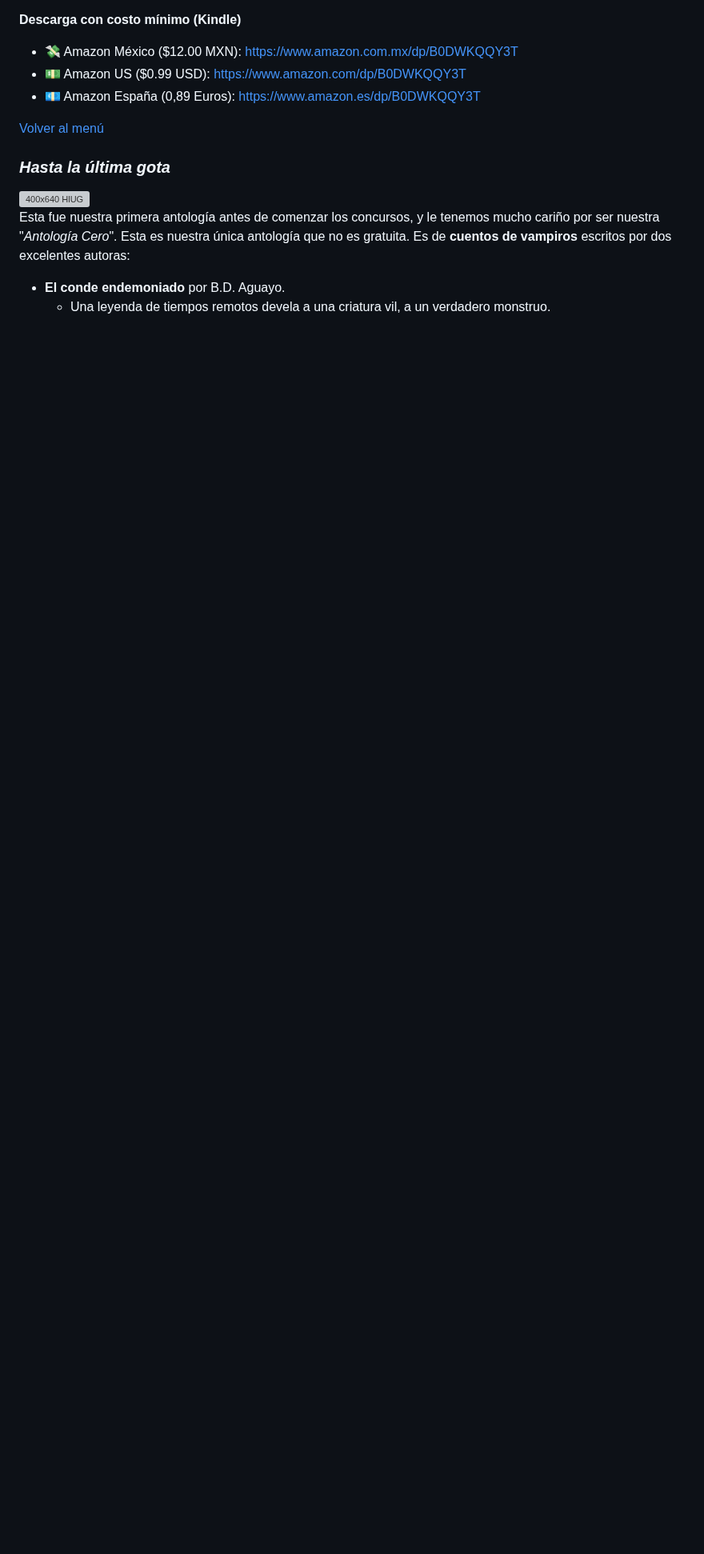
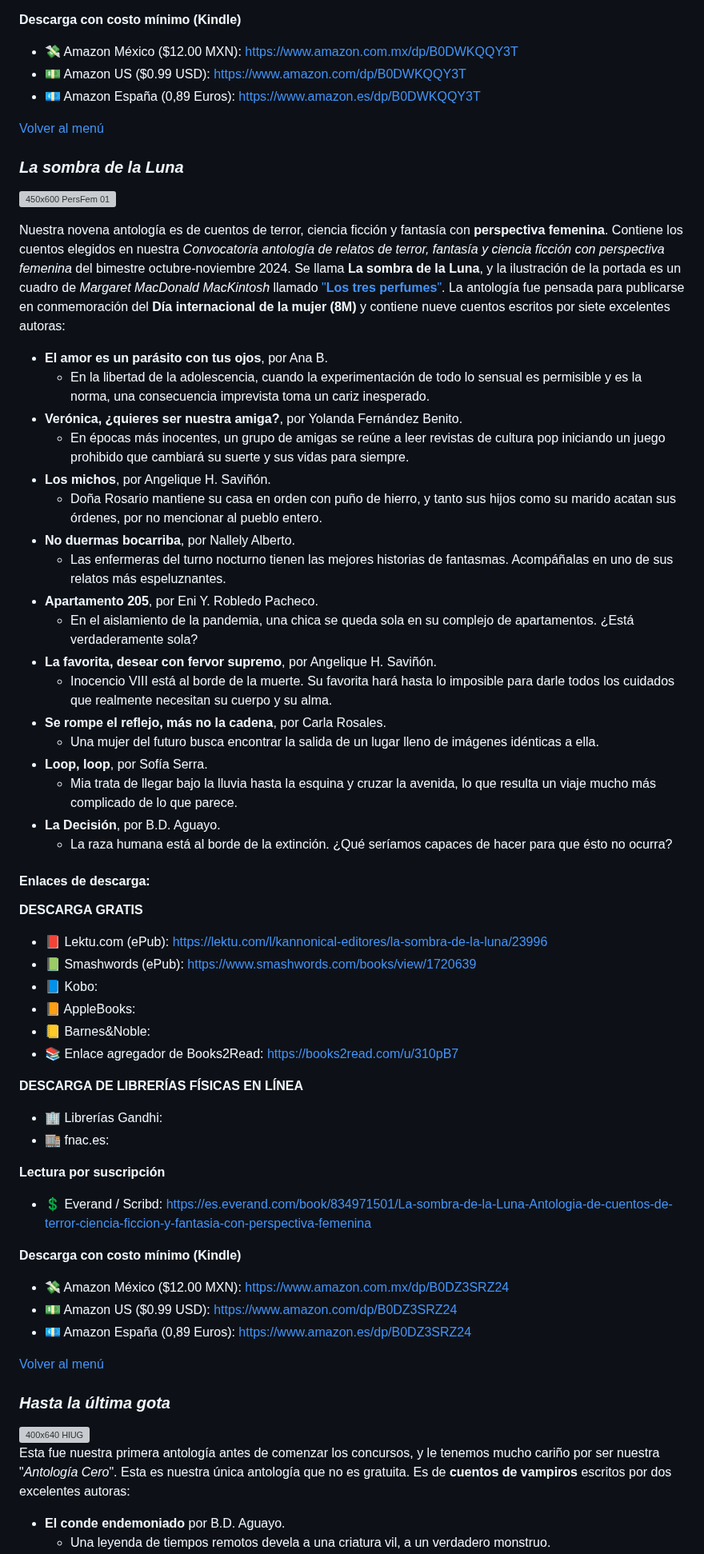
Before and after one commit to kannonical-editores/kannonical-editores.github.io, a Markdown page: README.md, the part around one of its changes. Shown at 80% size. GitHub-like rendering; blank space fills up the shorter version; grey boxes are pictures that could not be loaded.

Commit message:
Update README.md
Se agregaron los datos de "La sombra de la Luna": imagen, intro, cuentos, base para ligas, ligas a amazon, lektu, smashwords, everand, books2read.
Se cambió la frase "Tenemos ocho antologías" por "Tenemos nueve antologías"

Falta cambiar el banner

```diff
--- a/README.md
+++ b/README.md
@@ -400,6 +401,53 @@ Nuestra octava antología es de relatos eróticos, y sólo se participa por invi
 
 [Volver al menú](https://kannonical-editores.github.io/#menú)
 
+### ***La sombra de la Luna***
+![450x600 PersFem 01](https://github.com/user-attachments/assets/729f9d19-641c-42e0-b92a-b68afbda3736)
+
+Nuestra novena antología es de cuentos de terror, ciencia ficción y fantasía con **perspectiva femenina**. Contiene los cuentos elegidos en nuestra *Convocatoria antología de relatos de terror, fantasía y ciencia ficción con perspectiva femenina* del bimestre octubre-noviembre 2024. Se llama **La sombra de la Luna**, y la ilustración de la portada es un cuadro de *Margaret MacDonald MacKintosh* llamado ["**Los tres perfumes**"](https://cranbrookartmuseum.org/artwork/margaret-macdonald-mackintosh-the-three-perfumes/). La antología fue pensada para publicarse en conmemoración del **Día internacional de la mujer (8M)** y contiene nueve cuentos escritos por siete excelentes autoras:
+- **El amor es un parásito con tus ojos**, por Ana B.
+    * En la libertad de la adolescencia, cuando la experimentación de todo lo sensual es permisible y es la norma, una consecuencia imprevista toma un cariz inesperado.
+- **Verónica, ¿quieres ser nuestra amiga?**, por Yolanda Fernández Benito.
+    * En épocas más inocentes, un grupo de amigas se reúne a leer revistas de cultura pop iniciando un juego prohibido que cambiará su suerte y sus vidas para siempre.
+- **Los michos**, por Angelique H. Saviñón.
+    * Doña Rosario mantiene su casa en orden con puño de hierro, y tanto sus hijos como su marido acatan sus órdenes, por no mencionar al pueblo entero.
+- **No duermas bocarriba**, por Nallely Alberto.
+    * Las enfermeras del turno nocturno tienen las mejores historias de fantasmas. Acompáñalas en uno de sus relatos más espeluznantes.
+- **Apartamento 205**, por Eni Y. Robledo Pacheco.
+    * En el aislamiento de la pandemia, una chica se queda sola en su complejo de apartamentos. ¿Está verdaderamente sola?
+- **La favorita, desear con fervor supremo**, por Angelique H. Saviñón.
+    * Inocencio VIII está al borde de la muerte. Su favorita hará hasta lo imposible para darle todos los cuidados que realmente necesitan su cuerpo y su alma.
+- **Se rompe el reflejo, más no la cadena**, por Carla Rosales.
+    * Una mujer del futuro busca encontrar la salida de un lugar lleno de imágenes idénticas a ella.
+- **Loop, loop**, por Sofía Serra.
+    * Mia trata de llegar bajo la lluvia hasta la esquina y cruzar la avenida, lo que resulta un viaje mucho más complicado de lo que parece.
+- **La Decisión**, por B.D. Aguayo.
+    * La raza humana está al borde de la extinción. ¿Qué seríamos capaces de hacer para que ésto no ocurra?
+
+#### Enlaces de descarga:
+
+**DESCARGA GRATIS**
+* 📕 Lektu.com (ePub): [https://lektu.com/l/kannonical-editores/la-sombra-de-la-luna/23996](https://lektu.com/l/kannonical-editores/la-sombra-de-la-luna/23996)
+* 📗 Smashwords (ePub): [https://www.smashwords.com/books/view/1720639](https://www.smashwords.com/books/view/1720639)
+* 📘 Kobo:
+* 📙 AppleBooks:
+* 📒 Barnes&Noble:
+* 📚 Enlace agregador de Books2Read: [https://books2read.com/u/310pB7](https://books2read.com/u/310pB7)
+
+**DESCARGA DE LIBRERÍAS FÍSICAS EN LÍNEA**
+* 🏢 Librerías Gandhi:
+* 🏬 fnac.es:
+
+**Lectura por suscripción**
+* 💲 Everand / Scribd: [https://es.everand.com/book/834971501/La-sombra-de-la-Luna-Antologia-de-cuentos-de-terror-ciencia-ficcion-y-fantasia-con-perspectiva-femenina](https://es.everand.com/book/834971501/La-sombra-de-la-Luna-Antologia-de-cuentos-de-terror-ciencia-ficcion-y-fantasia-con-perspectiva-femenina)
+
+**Descarga con costo mínimo (Kindle)**
+* 💸 Amazon México ($12.00 MXN): [https://www.amazon.com.mx/dp/B0DZ3SRZ24](https://www.amazon.com.mx/dp/B0DZ3SRZ24)
+* 💵 Amazon US ($0.99 USD): [https://www.amazon.com/dp/B0DZ3SRZ24](https://www.amazon.com/dp/B0DZ3SRZ24)
+* 💶 Amazon España (0,89 Euros): [https://www.amazon.es/dp/B0DZ3SRZ24](https://www.amazon.es/dp/B0DZ3SRZ24)
+
+[Volver al menú](https://kannonical-editores.github.io/#menú)
+
 
 ### ***Hasta la última gota***
 ![400x640 HlUG](https://github.com/kannonical-editores/kannonical-editores.github.io/assets/166889025/58f7cfc9-a470-4820-95d0-3229cfd7ce79)
```
Also changed, not shown: other parts of README.md (+3 -2 lines).
